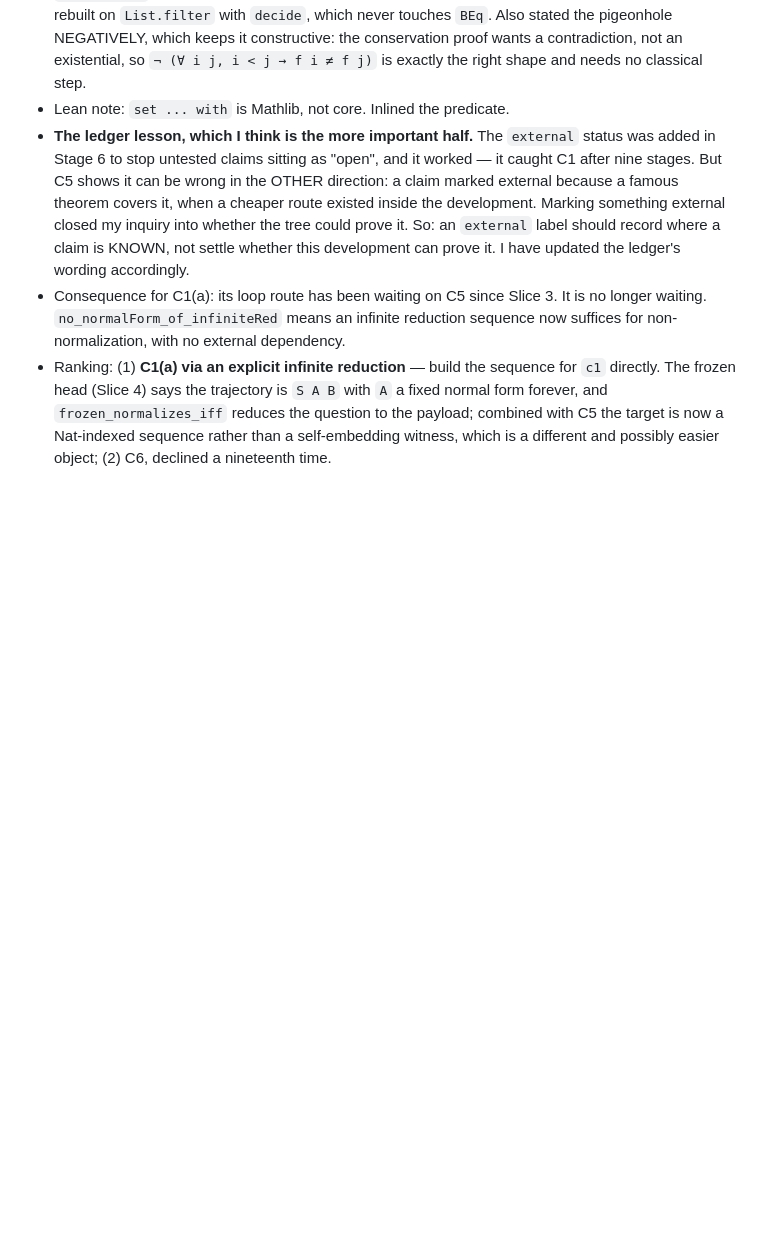
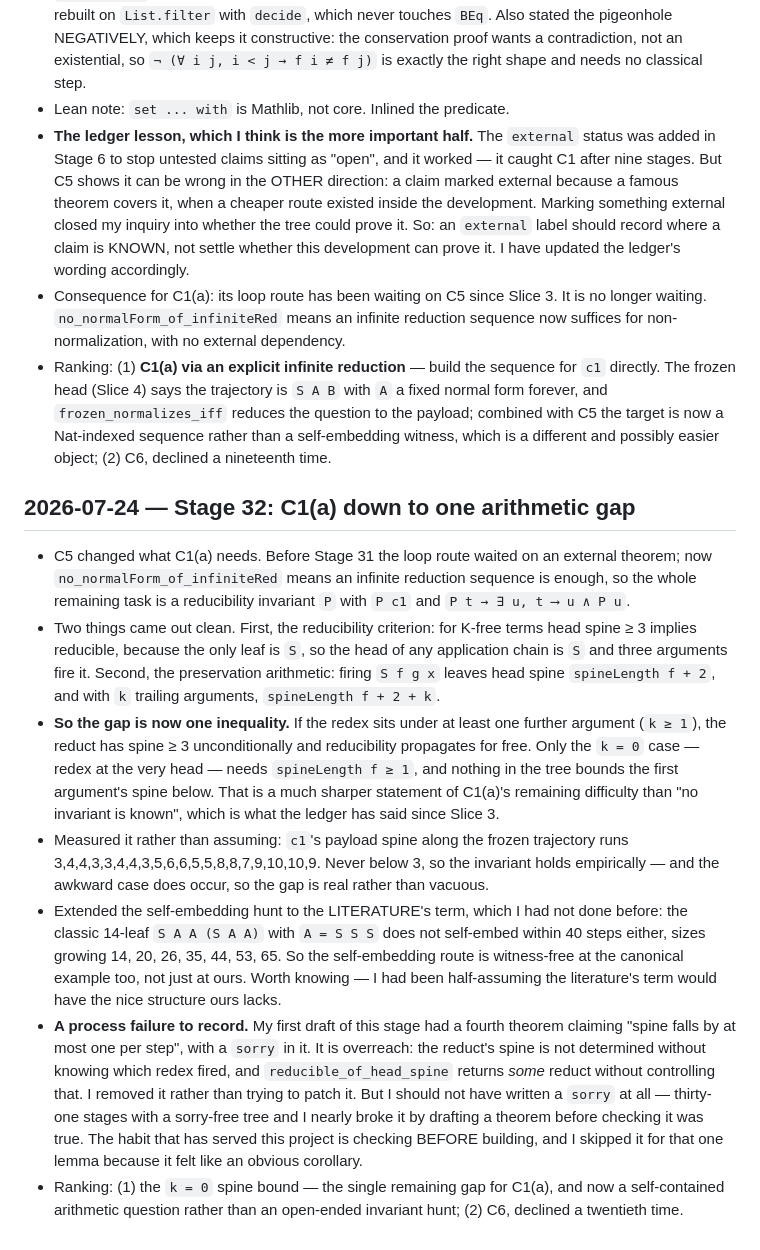
Before and after one commit to ndouglas/CombinatorCalculusPlayground, a Markdown page: LAB_NOTEBOOK.md, the part around the change. Rendered like a GitHub page; blank space fills up the shorter version.

Commit message:
docs: record Stage 32 — C1(a)'s internal route down to one inequality
CONJECTURES.md's C1(a) entry now carries the internal route's status: C5 discharged the
dependency, the reducibility criterion and preservation arithmetic are proved, and one gap
remains (a lower bound on the first argument's spine when the redex sits at the head).

LAB_NOTEBOOK.md records the measurement (c1's payload spine never drops below 3 across 20
steps, and the awkward case does occur so the gap is real), and the extended negative — the
literature's own 14-leaf term does not self-embed within 40 steps either, which I had been
half-assuming would behave better than ours.

Also records a process failure: the first draft carried a sorry in a fourth theorem claiming
spine falls by at most one per step. That is overreach, since the reduct's spine is not
determined without knowing which redex fired. Removed rather than patched. Thirty-one stages
of a sorry-free tree and I nearly broke it by drafting a theorem before checking it was true —
skipping the check-first habit precisely because the lemma felt like an obvious corollary.

```diff
--- a/LAB_NOTEBOOK.md
+++ b/LAB_NOTEBOOK.md
@@ -2185,3 +2185,40 @@ what automation could and couldn't do. This file is a first-class deliverable
   form forever, and `frozen_normalizes_iff` reduces the question to the payload; combined
   with C5 the target is now a Nat-indexed sequence rather than a self-embedding witness,
   which is a different and possibly easier object; (2) C6, declined a nineteenth time.
+
+## 2026-07-24 — Stage 32: C1(a) down to one arithmetic gap
+
+- C5 changed what C1(a) needs. Before Stage 31 the loop route waited on an external
+  theorem; now `no_normalForm_of_infiniteRed` means an infinite reduction sequence is
+  enough, so the whole remaining task is a reducibility invariant `P` with `P c1` and
+  `P t → ∃ u, t ⟶ u ∧ P u`.
+- Two things came out clean. First, the reducibility criterion: for K-free terms head spine
+  ≥ 3 implies reducible, because the only leaf is `S`, so the head of any application chain
+  is `S` and three arguments fire it. Second, the preservation arithmetic: firing `S f g x`
+  leaves head spine `spineLength f + 2`, and with `k` trailing arguments,
+  `spineLength f + 2 + k`.
+- **So the gap is now one inequality.** If the redex sits under at least one further
+  argument (`k ≥ 1`), the reduct has spine ≥ 3 unconditionally and reducibility propagates
+  for free. Only the `k = 0` case — redex at the very head — needs `spineLength f ≥ 1`, and
+  nothing in the tree bounds the first argument's spine below. That is a much sharper
+  statement of C1(a)'s remaining difficulty than "no invariant is known", which is what the
+  ledger has said since Slice 3.
+- Measured it rather than assuming: `c1`'s payload spine along the frozen trajectory runs
+  3,4,4,3,3,4,4,3,5,6,6,5,5,8,8,7,9,10,10,9. Never below 3, so the invariant holds
+  empirically — and the awkward case does occur, so the gap is real rather than vacuous.
+- Extended the self-embedding hunt to the LITERATURE's term, which I had not done before:
+  the classic 14-leaf `S A A (S A A)` with `A = S S S` does not self-embed within 40 steps
+  either, sizes growing 14, 20, 26, 35, 44, 53, 65. So the self-embedding route is
+  witness-free at the canonical example too, not just at ours. Worth knowing — I had been
+  half-assuming the literature's term would have the nice structure ours lacks.
+- **A process failure to record.** My first draft of this stage had a fourth theorem
+  claiming "spine falls by at most one per step", with a `sorry` in it. It is overreach:
+  the reduct's spine is not determined without knowing which redex fired, and
+  `reducible_of_head_spine` returns *some* reduct without controlling that. I removed it
+  rather than trying to patch it. But I should not have written a `sorry` at all — thirty-one
+  stages with a sorry-free tree and I nearly broke it by drafting a theorem before checking
+  it was true. The habit that has served this project is checking BEFORE building, and I
+  skipped it for that one lemma because it felt like an obvious corollary.
+- Ranking: (1) the `k = 0` spine bound — the single remaining gap for C1(a), and now a
+  self-contained arithmetic question rather than an open-ended invariant hunt;
+  (2) C6, declined a twentieth time.
```
Also changed, not shown: CONJECTURES.md (+20 -1 lines).
